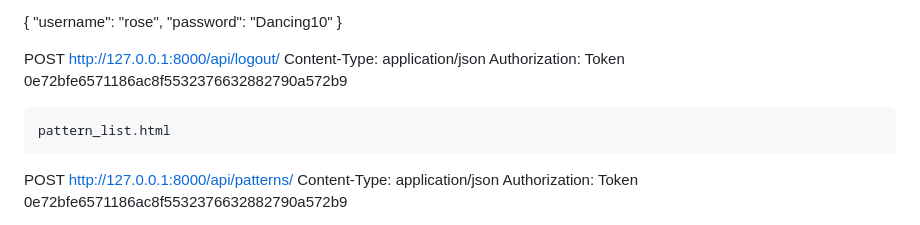
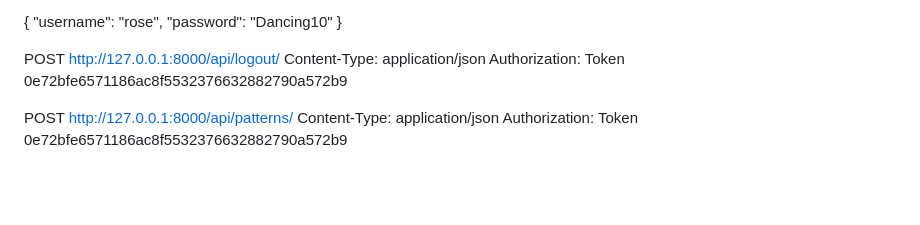
Before and after one commit to Kendi044/crochetapp, a Markdown page: README.md, the part around the change. GitHub-like rendering; blank space fills up the shorter version.

Commit message:
Fix formatting in README for API endpoints

```diff
--- a/README.md
+++ b/README.md
@@ -86,7 +86,7 @@ POST http://127.0.0.1:8000/api/logout/
 Content-Type: application/json
 Authorization: Token 0e72bfe6571186ac8f5532376632882790a572b9
 
-    pattern_list.html
+
 POST http://127.0.0.1:8000/api/patterns/
 Content-Type: application/json
 Authorization: Token 0e72bfe6571186ac8f5532376632882790a572b9
```
